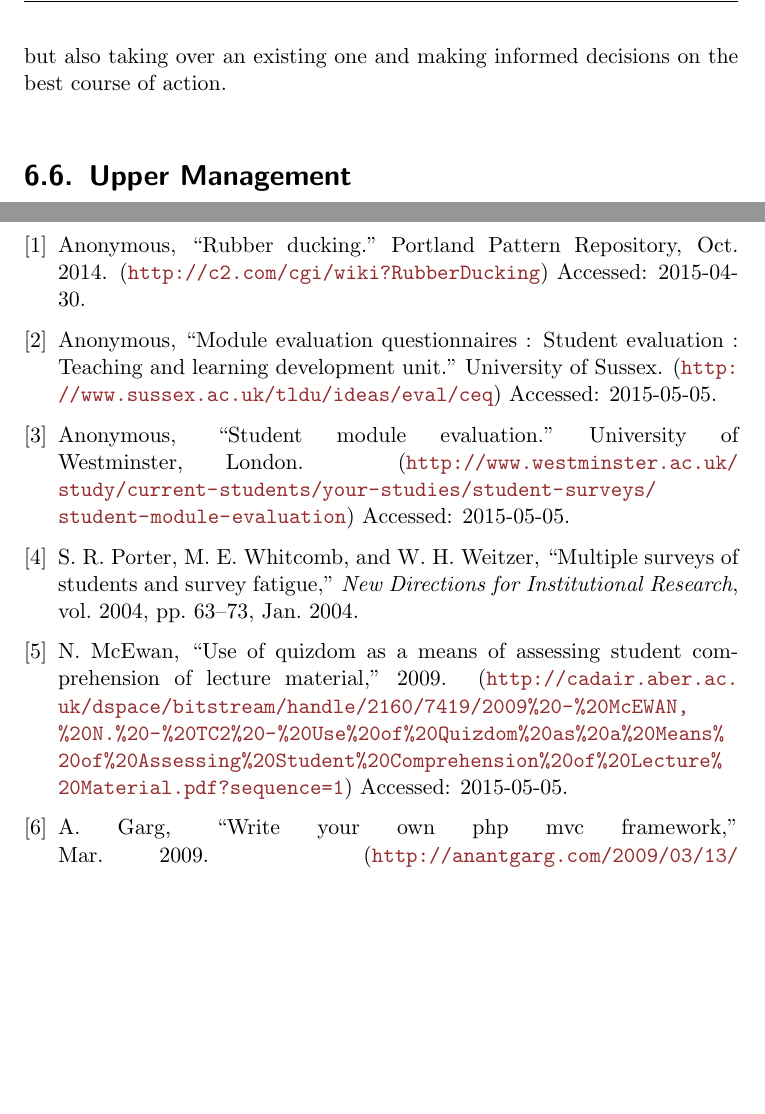
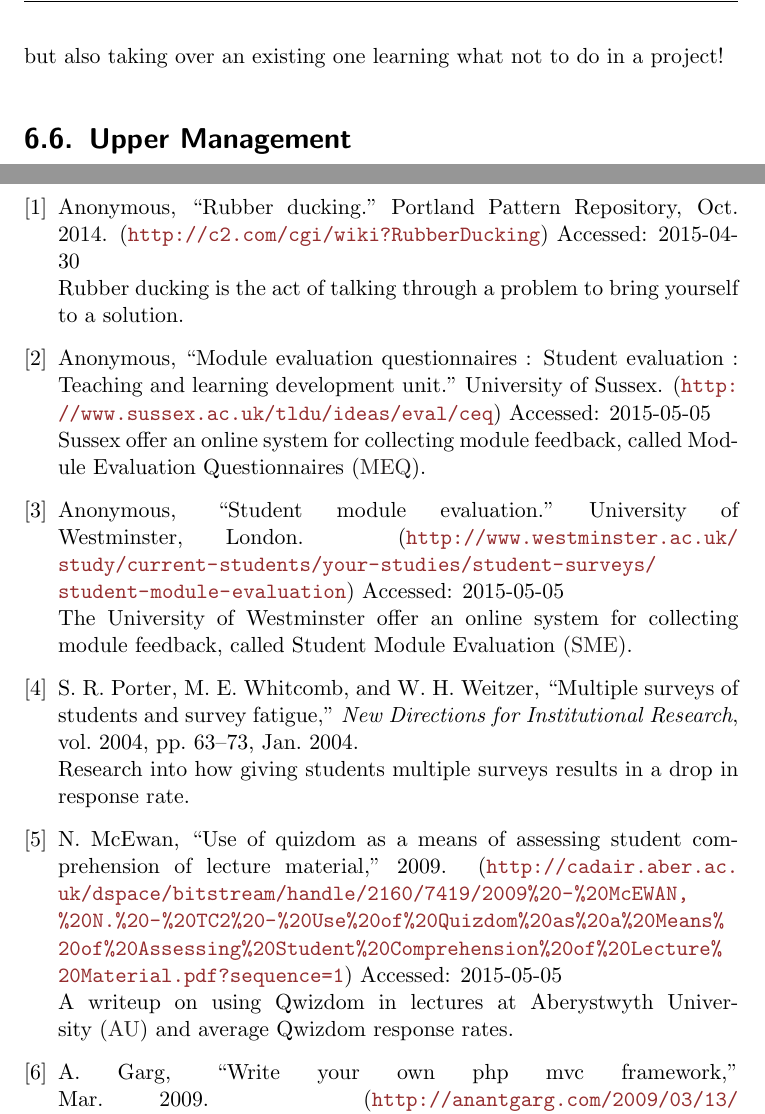
Before and after one commit to bbrks/dissertation, a LaTeX thesis (doc/finalreport/dissertation.tex, which reads doc/finalreport/bibliography.bib, doc/finalreport/evaluation.tex): two parts of pages 44 and 46 of 50 before the commit and two parts of pages 44 and 46 of 51 after it, joined at a grey line, cut so that both start at the same text, the shorter picture padded with empty space. Compiled offline with pdfLaTeX.

Commit message:
Update final report

```diff
--- a/doc/finalreport/bibliography.bib
+++ b/doc/finalreport/bibliography.bib
@@ -34,7 +34,7 @@
 	author = {Anonymous},
 	title = {Module evaluation questionnaires : Student evaluation  : Teaching and Learning Development Unit},
 	url = {http://www.sussex.ac.uk/tldu/ideas/eval/ceq},
-	note = {(\url{http://www.sussex.ac.uk/tldu/ideas/eval/ceq}) Accessed: 2015-05-05},
+	note = {(\url{http://www.sussex.ac.uk/tldu/ideas/eval/ceq}) Accessed: 2015-05-05 \\ Sussex offer an online system for collecting module feedback, called \acf{MEQ}},
 	howpublished = {University of Sussex}
 }
 
@@ -42,7 +42,7 @@
 	author = {Anonymous},
 	title = {Student Module Evaluation},
 	url = {http://www.westminster.ac.uk/study/current-students/your-studies/student-surveys/student-module-evaluation},
-	note = {(\url{http://www.westminster.ac.uk/study/current-students/your-studies/student-surveys/student-module-evaluation}) Accessed: 2015-05-05},
+	note = {(\url{http://www.westminster.ac.uk/study/current-students/your-studies/student-surveys/student-module-evaluation}) Accessed: 2015-05-05 \\ The University of Westminster offer an online system for collecting module feedback, called \acf{SME}},
 	howpublished = {University of Westminster, London}
 }
 
@@ -60,7 +60,7 @@
 	url = {http://c2.com/cgi/wiki?RubberDucking},
 	month = oct,
 	year = {2014},
-	note = {(\url{http://c2.com/cgi/wiki?RubberDucking}) Accessed: 2015-04-30},
+	note = {(\url{http://c2.com/cgi/wiki?RubberDucking}) Accessed: 2015-04-30 \\ Rubber ducking is the act of talking through a problem to bring yourself to a solution.},
 	howpublished = {Portland Pattern Repository}
 }
 
@@ -82,7 +82,8 @@
     title = {{Multiple surveys of students and survey fatigue}},
     url = {http://dx.doi.org/10.1002/ir.101},
     volume = {2004},
-    year = {2004}
+    year = {2004},
+    note = {\\ Research into how giving students multiple surveys results in a drop in response rate.}
 }
 
 @article{1993,
--- a/doc/finalreport/evaluation.tex
+++ b/doc/finalreport/evaluation.tex
@@ -53,7 +53,7 @@
 
 	\section{Degree}
 
-	Working on \ac{AWESOME} has been very relevant to my degree, G401, as it has made me tackle a significant amount of work, not only from scratch, but also taking over an existing one and making informed decisions on the best course of action.
+	Working on \ac{AWESOME} has been very relevant to my degree, G401, as it has made me tackle a significant amount of work, not only from scratch, but also taking over an existing one learning what not to do in a project!
 
 	\section{Upper Management}
 
```
Also changed, not shown: doc/finalreport/dissertation.pdf, doc/finalreport/bibliography.bib (10 more changed lines).
